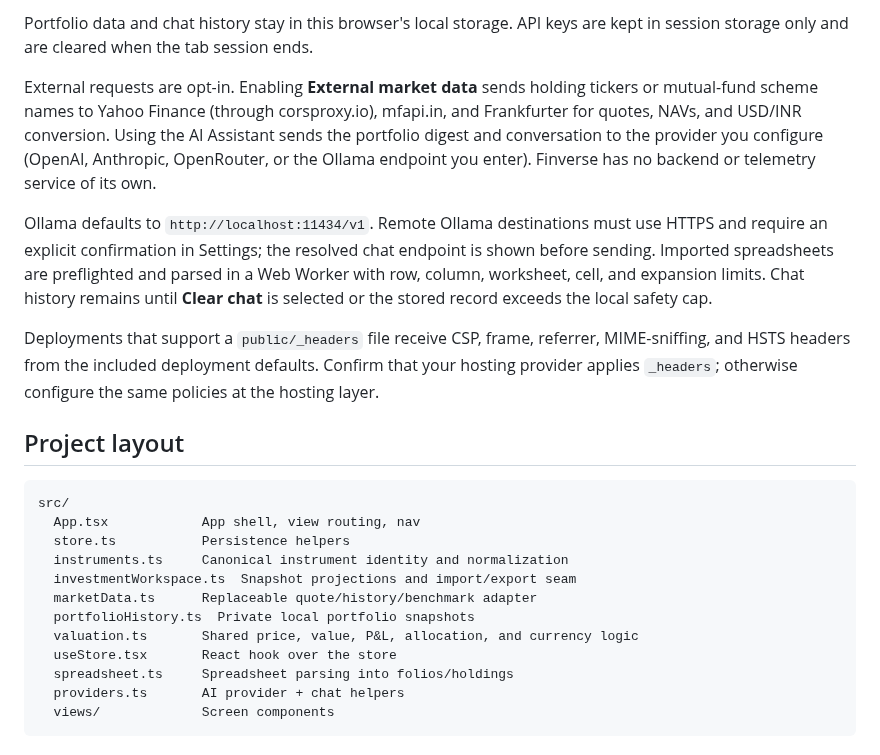
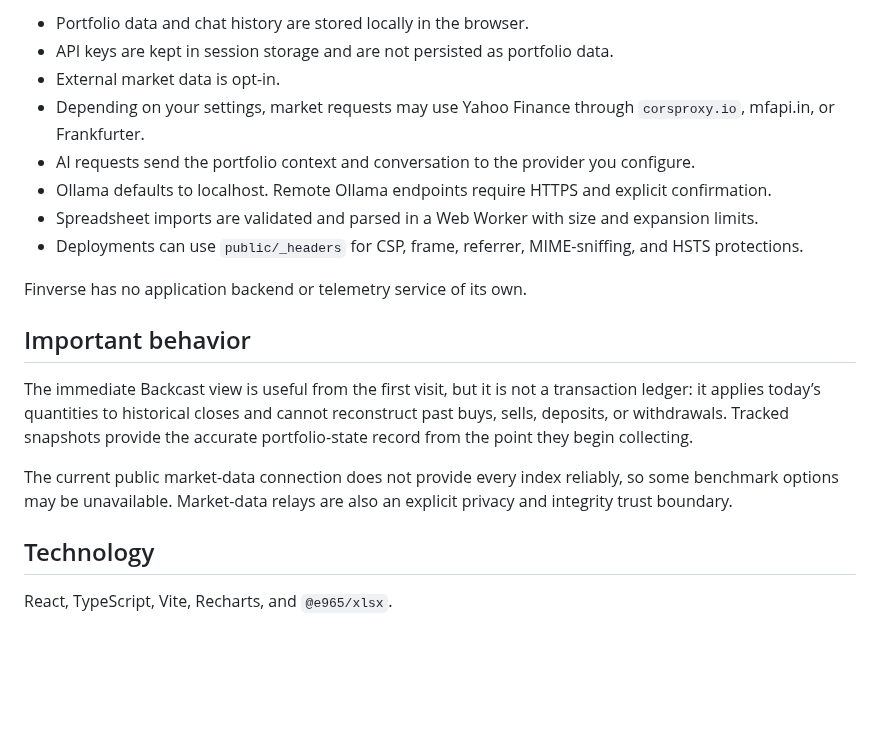
Before and after one commit to AY-Karma/Finverse, a Markdown page: README.md, the part around one of its changes. Rendered like a GitHub page; blank space fills up the shorter version.

````diff
--- a/README.md
+++ b/README.md
@@ -41,25 +57,21 @@ npm run preview  # serve the production build locally
 
-Portfolio data and chat history stay in this browser's local storage. API keys are kept in session storage only and are cleared when the tab session ends.
+- Portfolio data and chat history are stored locally in the browser.
+- API keys are kept in session storage and are not persisted as portfolio data.
+- External market data is opt-in.
+- Depending on your settings, market requests may use Yahoo Finance through `corsproxy.io`, mfapi.in, or Frankfurter.
+- AI requests send the portfolio context and conversation to the provider you configure.
+- Ollama defaults to localhost. Remote Ollama endpoints require HTTPS and explicit confirmation.
+- Spreadsheet imports are validated and parsed in a Web Worker with size and expansion limits.
+- Deployments can use `public/_headers` for CSP, frame, referrer, MIME-sniffing, and HSTS protections.
 
-External requests are opt-in. Enabling **External market data** sends holding tickers or mutual-fund scheme names to Yahoo Finance (through corsproxy.io), mfapi.in, and Frankfurter for quotes, NAVs, and USD/INR conversion. Using the AI Assistant sends the portfolio digest and conversation to the provider you configure (OpenAI, Anthropic, OpenRouter, or the Ollama endpoint you enter). Finverse has no backend or telemetry service of its own.
+Finverse has no application backend or telemetry service of its own.
 
-Ollama defaults to `http://localhost:11434/v1`. Remote Ollama destinations must use HTTPS and require an explicit confirmation in Settings; the resolved chat endpoint is shown before sending. Imported spreadsheets are preflighted and parsed in a Web Worker with row, column, worksheet, cell, and expansion limits. Chat history remains until **Clear chat** is selected or the stored record exceeds the local safety cap.
+## Important behavior
 
-Deployments that support a `public/_headers` file receive CSP, frame, referrer, MIME-sniffing, and HSTS headers from the included deployment defaults. Confirm that your hosting provider applies `_headers`; otherwise configure the same policies at the hosting layer.
+The immediate Backcast view is useful from the first visit, but it is not a transaction ledger: it applies today’s quantities to historical closes and cannot reconstruct past buys, sells, deposits, or withdrawals. Tracked snapshots provide the accurate portfolio-state record from the point they begin collecting.
 
-## Project layout
+The current public market-data connection does not provide every index reliably, so some benchmark options may be unavailable. Market-data relays are also an explicit privacy and integrity trust boundary.
 
-```
-src/
-  App.tsx            App shell, view routing, nav
-  store.ts           Persistence helpers
-  instruments.ts     Canonical instrument identity and normalization
-  investmentWorkspace.ts  Snapshot projections and import/export seam
-  marketData.ts      Replaceable quote/history/benchmark adapter
-  portfolioHistory.ts  Private local portfolio snapshots
-  valuation.ts       Shared price, value, P&L, allocation, and currency logic
-  useStore.tsx       React hook over the store
-  spreadsheet.ts     Spreadsheet parsing into folios/holdings
-  providers.ts       AI provider + chat helpers
-  views/             Screen components
-```
+## Technology
+
+React, TypeScript, Vite, Recharts, and `@e965/xlsx`.
````
Also changed, not shown: other parts of README.md (+39 -23 lines), docs/pr-assets/investment-intelligence.png (added).
